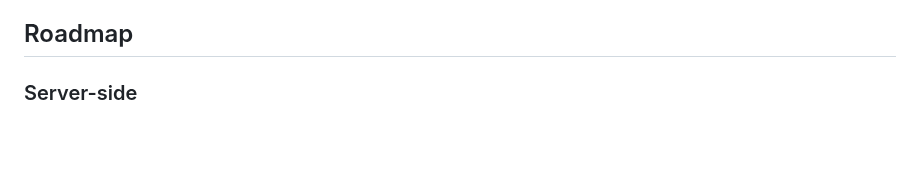
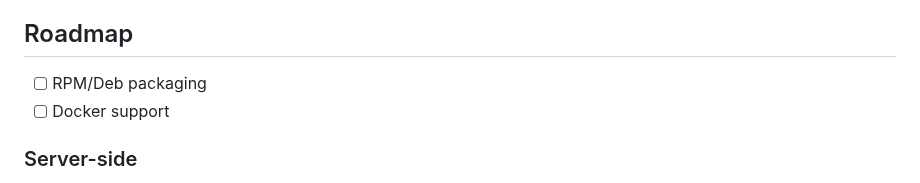
Before and after one commit to Crissium/SilverDict, a Markdown page: README.md, the part around the change. Rendered like a GitHub page; blank space fills up the shorter version.

Commit message:
doc: new packaging objectives

```diff
--- a/README.md
+++ b/README.md
@@ -23,6 +23,9 @@ The dark theme is not built in, but rendered with the [DarkReader Firefox extens
 - Separable client and server components
 
 ## Roadmap
+
+- [ ] RPM/Deb packaging
+- [ ] Docker support
 
 ### Server-side
 
```
